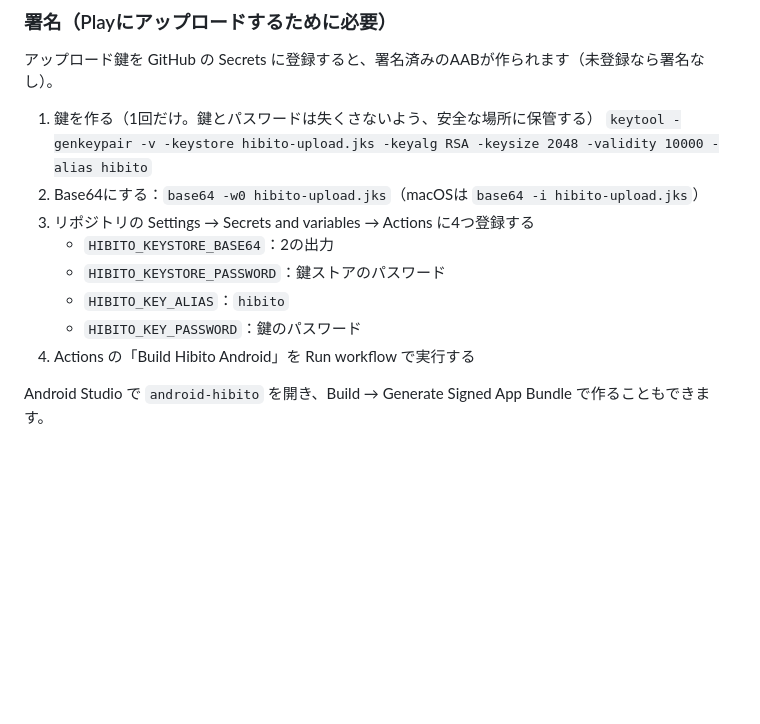
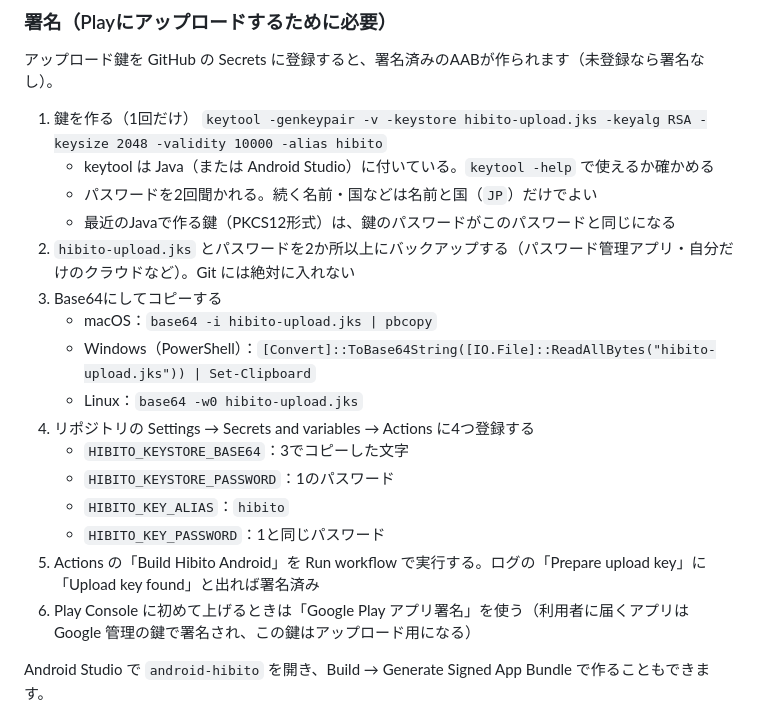
Before and after one commit to sakamoto7581-cyber/sales-management-app, a Markdown page: android-hibito/README.md, the part around the change. Drawn GitHub-style; blank space fills up the shorter version.

Commit message:
Clarify upload key steps in hibito Android README
Key password equals the keystore password for PKCS12 keystores; add
backup advice, per-OS base64 commands, a log check, and Play App
Signing note.

Co-Authored-By: Claude Opus 5.5 <noreply@anthropic.com>
Claude-Session: https://claude.ai/code/session_01QeYpatZFLfvkfaCPUGCV2k

```diff
--- a/android-hibito/README.md
+++ b/android-hibito/README.md
@@ -36,15 +36,23 @@ GitHub Actions の「Build Hibito Android」が、`android-hibito/` か `hibito/
 
 アップロード鍵を GitHub の Secrets に登録すると、署名済みのAABが作られます（未登録なら署名なし）。
 
-1. 鍵を作る（1回だけ。鍵とパスワードは失くさないよう、安全な場所に保管する）
+1. 鍵を作る（1回だけ）
    `keytool -genkeypair -v -keystore hibito-upload.jks -keyalg RSA -keysize 2048 -validity 10000 -alias hibito`
-2. Base64にする：`base64 -w0 hibito-upload.jks`（macOSは `base64 -i hibito-upload.jks`）
-3. リポジトリの Settings → Secrets and variables → Actions に4つ登録する
-   - `HIBITO_KEYSTORE_BASE64`：2の出力
-   - `HIBITO_KEYSTORE_PASSWORD`：鍵ストアのパスワード
+   - keytool は Java（または Android Studio）に付いている。`keytool -help` で使えるか確かめる
+   - パスワードを2回聞かれる。続く名前・国などは名前と国（`JP`）だけでよい
+   - 最近のJavaで作る鍵（PKCS12形式）は、鍵のパスワードがこのパスワードと同じになる
+2. `hibito-upload.jks` とパスワードを2か所以上にバックアップする（パスワード管理アプリ・自分だけのクラウドなど）。Git には絶対に入れない
+3. Base64にしてコピーする
+   - macOS：`base64 -i hibito-upload.jks | pbcopy`
+   - Windows（PowerShell）：`[Convert]::ToBase64String([IO.File]::ReadAllBytes("hibito-upload.jks")) | Set-Clipboard`
+   - Linux：`base64 -w0 hibito-upload.jks`
+4. リポジトリの Settings → Secrets and variables → Actions に4つ登録する
+   - `HIBITO_KEYSTORE_BASE64`：3でコピーした文字
+   - `HIBITO_KEYSTORE_PASSWORD`：1のパスワード
    - `HIBITO_KEY_ALIAS`：`hibito`
-   - `HIBITO_KEY_PASSWORD`：鍵のパスワード
-4. Actions の「Build Hibito Android」を Run workflow で実行する
+   - `HIBITO_KEY_PASSWORD`：1と同じパスワード
+5. Actions の「Build Hibito Android」を Run workflow で実行する。ログの「Prepare upload key」に「Upload key found」と出れば署名済み
+6. Play Console に初めて上げるときは「Google Play アプリ署名」を使う（利用者に届くアプリは Google 管理の鍵で署名され、この鍵はアップロード用になる）
 
 Android Studio で `android-hibito` を開き、Build → Generate Signed App Bundle で作ることもできます。
 
```
